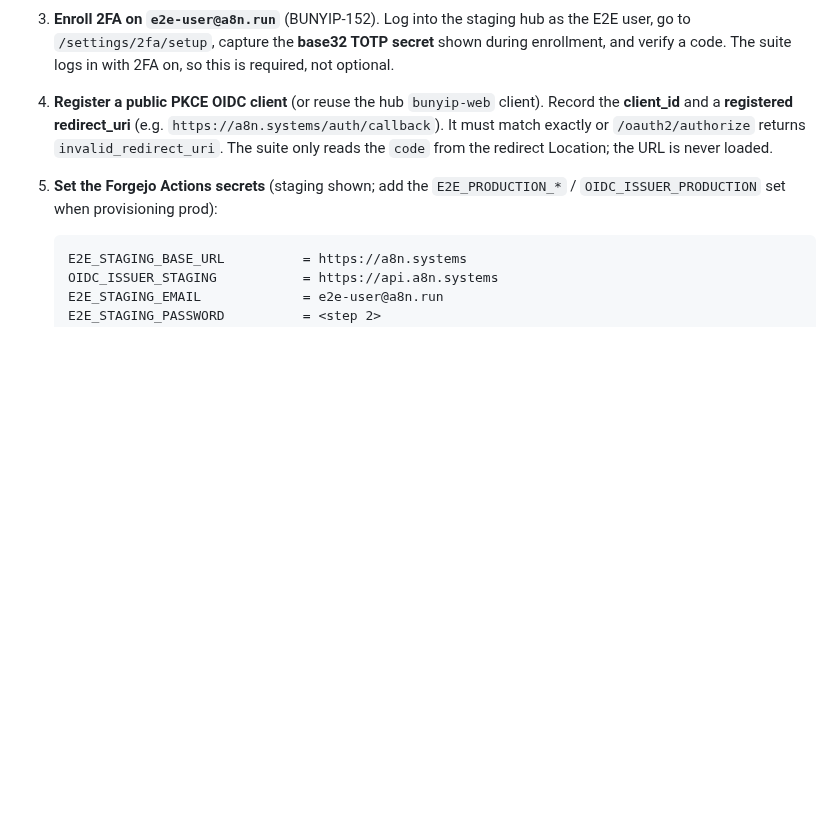
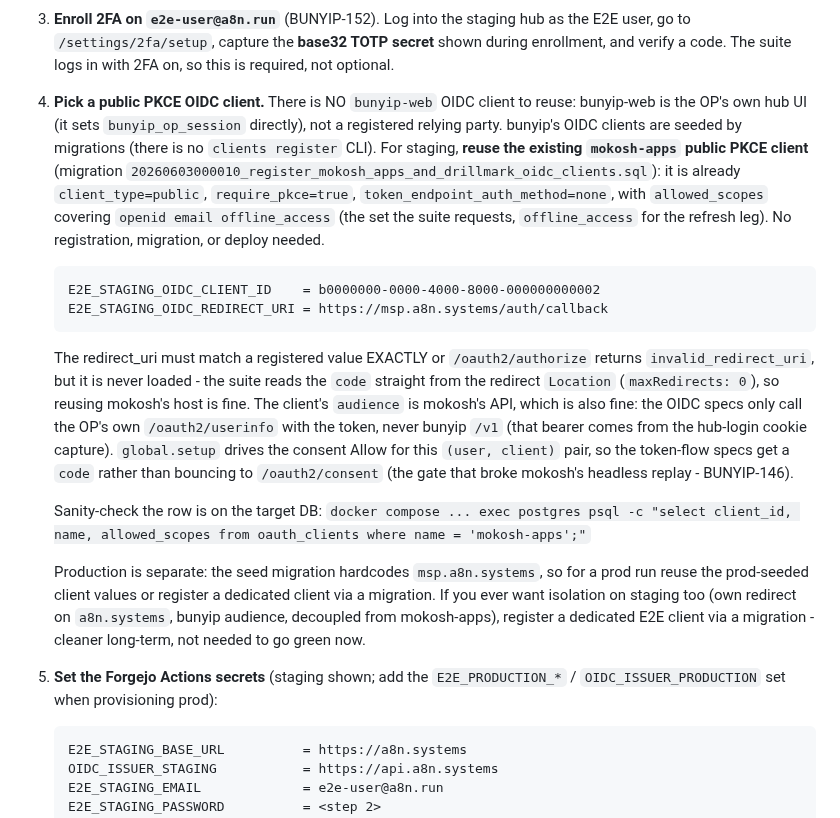
Before and after one commit to psa-systems/bunyip, a Markdown page: dev-docs/e2e.md, the part around the change. Rendered like a GitHub page; blank space fills up the shorter version.

Commit message:
docs(e2e): step 4 - reuse the mokosh-apps OIDC client, not a bunyip-web one
Runbook step 4 said "reuse the hub bunyip-web client", but there is no bunyip-web OIDC client: bunyip-web is the OP's own hub UI (sets bunyip_op_session directly), not a registered relying party, and bunyip has no `clients register` CLI (clients are seeded by migrations).

Rewrites step 4 to reuse the existing mokosh-apps public PKCE client (migration 20260603000010): gives the concrete staging values (client_id b0000000-0000-4000-8000-000000000002, redirect https://msp.a8n.systems/auth/callback), explains why reuse is safe (redirect never loaded - code read from Location with maxRedirects:0; mokosh audience irrelevant since the OIDC specs only call the OP's own /oauth2/userinfo; global.setup drives the consent Allow so token-flow gets a code), adds a psql sanity-check, and notes production + dedicated-client options.

#BUNYIP-148

Co-Authored-By: Claude Opus 4.8 <noreply@anthropic.com>

````diff
--- a/dev-docs/e2e.md
+++ b/dev-docs/e2e.md
@@ -168,11 +168,41 @@ first; production is the same shape with `E2E_PRODUCTION_*` / `OIDC_ISSUER_PRODU
    secret** shown during enrollment, and verify a code. The suite logs in with
    2FA on, so this is required, not optional.
 
-4. **Register a public PKCE OIDC client** (or reuse the hub `bunyip-web` client).
-   Record the **client_id** and a **registered redirect_uri** (e.g.
-   `https://a8n.systems/auth/callback`). It must match exactly or
-   `/oauth2/authorize` returns `invalid_redirect_uri`. The suite only reads the
-   `code` from the redirect Location; the URL is never loaded.
+4. **Pick a public PKCE OIDC client.** There is NO `bunyip-web` OIDC client to
+   reuse: bunyip-web is the OP's own hub UI (it sets `bunyip_op_session`
+   directly), not a registered relying party. bunyip's OIDC clients are seeded
+   by migrations (there is no `clients register` CLI). For staging, **reuse the
+   existing `mokosh-apps` public PKCE client** (migration
+   `20260603000010_register_mokosh_apps_and_drillmark_oidc_clients.sql`): it is
+   already `client_type=public`, `require_pkce=true`, `token_endpoint_auth_method=none`,
+   with `allowed_scopes` covering `openid email offline_access` (the set the
+   suite requests, `offline_access` for the refresh leg). No registration,
+   migration, or deploy needed.
+
+   ```
+   E2E_STAGING_OIDC_CLIENT_ID    = b0000000-0000-4000-8000-000000000002
+   E2E_STAGING_OIDC_REDIRECT_URI = https://msp.a8n.systems/auth/callback
+   ```
+
+   The redirect_uri must match a registered value EXACTLY or `/oauth2/authorize`
+   returns `invalid_redirect_uri`, but it is never loaded - the suite reads the
+   `code` straight from the redirect `Location` (`maxRedirects: 0`), so reusing
+   mokosh's host is fine. The client's `audience` is mokosh's API, which is also
+   fine: the OIDC specs only call the OP's own `/oauth2/userinfo` with the token,
+   never bunyip `/v1` (that bearer comes from the hub-login cookie capture).
+   `global.setup` drives the consent Allow for this `(user, client)` pair, so the
+   token-flow specs get a `code` rather than bouncing to `/oauth2/consent`
+   (the gate that broke mokosh's headless replay - BUNYIP-146).
+
+   Sanity-check the row is on the target DB:
+   `docker compose ... exec postgres psql -c "select client_id, name, allowed_scopes from oauth_clients where name = 'mokosh-apps';"`
+
+   Production is separate: the seed migration hardcodes `msp.a8n.systems`, so for
+   a prod run reuse the prod-seeded client values or register a dedicated client
+   via a migration. If you ever want isolation on staging too (own redirect on
+   `a8n.systems`, bunyip audience, decoupled from mokosh-apps), register a
+   dedicated E2E client via a migration - cleaner long-term, not needed to go
+   green now.
 
 5. **Set the Forgejo Actions secrets** (staging shown; add the `E2E_PRODUCTION_*`
    / `OIDC_ISSUER_PRODUCTION` set when provisioning prod):
````
